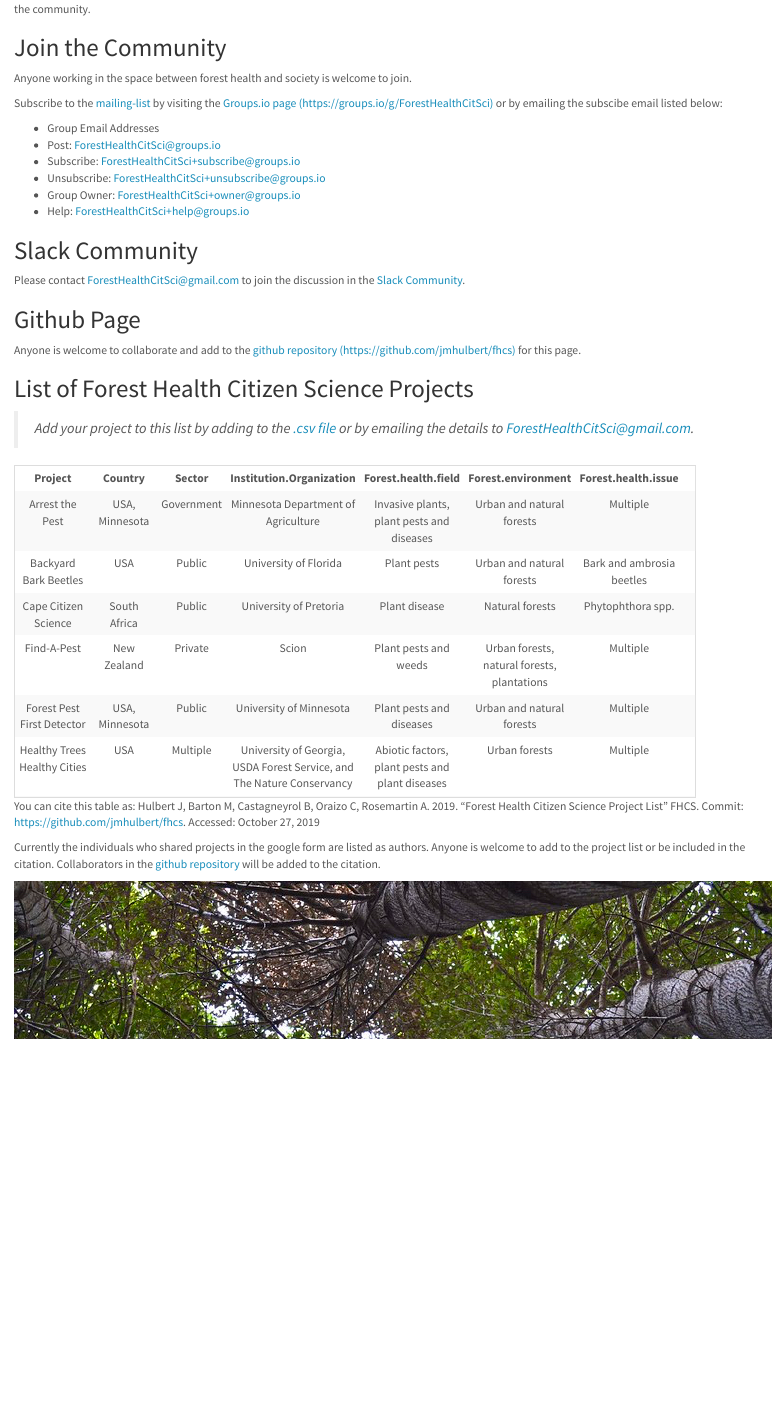
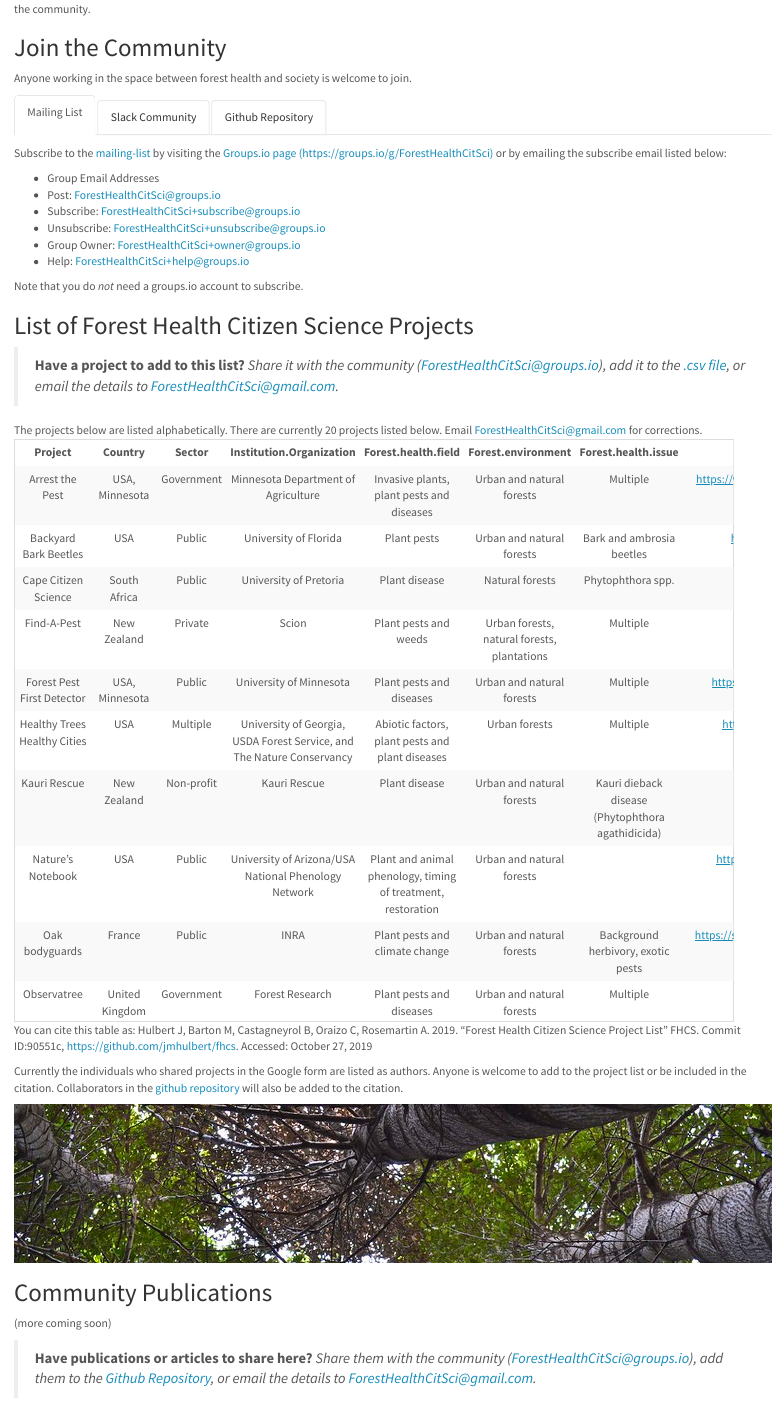
Before and after one commit to jmhulbert/fhcs, an R Markdown document (index.Rmd): the page in a window 1100 px wide, from 330 px down. The pictures show the output file index.html that the author committed with the source, opened offline.

Commit message:
Added community publications section

````diff
--- a/index.Rmd
+++ b/index.Rmd
@@ -37,9 +38,11 @@ Welcome to the webpage for the *Forest Health Citizen Science Community*. The so
 
-## Join the Community
+## Join the Community {.tabset .tabset-fade}
 
 Anyone working in the space between forest health and society is welcome to join.
 
-Subscribe to the [mailing-list](https://groups.io/foresthealthcitsci) by visiting the [Groups.io page (https://groups.io/g/ForestHealthCitSci)](https://groups.io/g/ForestHealthCitSci) or by emailing the subscibe email listed below:
+### Mailing List
+
+Subscribe to the [mailing-list](https://groups.io/foresthealthcitsci) by visiting the [Groups.io page (https://groups.io/g/ForestHealthCitSci)](https://groups.io/g/ForestHealthCitSci) or by emailing the subscribe email listed below:
 
 * Group Email Addresses
   +  Post: ForestHealthCitSci@groups.io
@@ -48,16 +51,24 @@ Subscribe to the [mailing-list](https://groups.io/foresthealthcitsci) by visitin
   +  Group Owner: ForestHealthCitSci+owner@groups.io
   +  Help: ForestHealthCitSci+help@groups.io
 
-## Slack Community
+Note that you do *not* need a groups.io account to subscribe.
+
+### Slack Community
 
 Please contact <ForestHealthCitSci@gmail.com> to join the discussion in the [Slack Community](https://foresthealthcitsci.slack.com).
 
-## Github Page
+Note that you need a slack account to join the Slack Community.
+
+### Github Repository
+
 Anyone is welcome to collaborate and add to the [github repository (https://github.com/jmhulbert/fhcs)](https://github.com/jmhulbert/fhcs) for this page.
+
+
+Note that you need a github account to collaborate on github.
 
 ## List of Forest Health Citizen Science Projects
 
-> *Add your project to this list by adding to the [.csv file](https://github.com/jmhulbert/fhcs/blob/7abe537b37548a2aa3f0cffe2a85c6763f559be1/files/data/ProjectList.csv) or by emailing the details to <ForestHealthCitSci@gmail.com>.*
+> **Have a project to add to this list?** *Share it with the community (ForestHealthCitSci@groups.io), add it to the [.csv file](https://github.com/jmhulbert/fhcs/blob/7abe537b37548a2aa3f0cffe2a85c6763f559be1/files/data/ProjectList.csv), or email the details to <ForestHealthCitSci@gmail.com>.*
 
 ```{r echo=FALSE}
 ProjectList <- read.csv("./files/data/ProjectList.csv")
@@ -65,7 +75,24 @@ kable(ProjectList,align="c") %>% kable_styling(c("striped", "hover", "condensed"
 ```
 
-You can cite this table as: Hulbert J, Barton M, Castagneyrol B, Oraizo C,  Rosemartin A. `r format(Sys.Date(), "%Y")`. “Forest Health Citizen Science Project List” FHCS. Commit:  https://github.com/jmhulbert/fhcs. Accessed: `r format(Sys.Date(), "%B %e, %Y")`
+The projects below are listed alphabetically. There are currently `r length(ProjectList$Project)` projects listed below. Email <ForestHealthCitSci@gmail.com> for corrections.
+```{r echo=FALSE}
+kable(ProjectList,align="c") %>% kable_styling(c("striped", "hover", "condensed", "responsive",full_width=F)) %>% scroll_box(width = "95%", height = "700px") #valign?
+```
 
-Currently the individuals who shared projects in the google form are listed as authors. Anyone is welcome to add to the project list or be included in the citation. Collaborators in the [github repository](https://github.com/jmhulbert/fhcs) will be added to the citation.
+You can cite this table as: Hulbert J, Barton M, Castagneyrol B, Oraizo C,  Rosemartin A. `r format(Sys.Date(), "%Y")`. “Forest Health Citizen Science Project List” FHCS. Commit ID:`r str_trunc(as.data.frame(last_commit(repo))[[1]],6,ellipsis ="")`,  https://github.com/jmhulbert/fhcs. Accessed: `r format(Sys.Date(), "%B %e, %Y")`
+
+```{r include=FALSE}
+commits(repo)[[1]]
+last_commit(repo)
+as.data.frame(last_commit(repo))
+str_trunc(as.data.frame(last_commit(repo))[[1]],6,ellipsis = "")
+```
+
+Currently the individuals who shared projects in the Google form are listed as authors. Anyone is welcome to add to the project list or be included in the citation. Collaborators in the [github repository](https://github.com/jmhulbert/fhcs) will also be added to the citation.
 
 ![](files/images/sudden_oak_death_footer_image.jpg){width=100%}
+
+## Community Publications
+(more coming soon)
+
+> **Have publications or articles to share here?** *Share them with the community (ForestHealthCitSci@groups.io), add them to the [Github Repository](https://github.com/jmhulbert/fhcs/), or email the details to <ForestHealthCitSci@gmail.com>.*
````
Also changed, not shown: index.html, index.Rmd (20 more changed lines).
